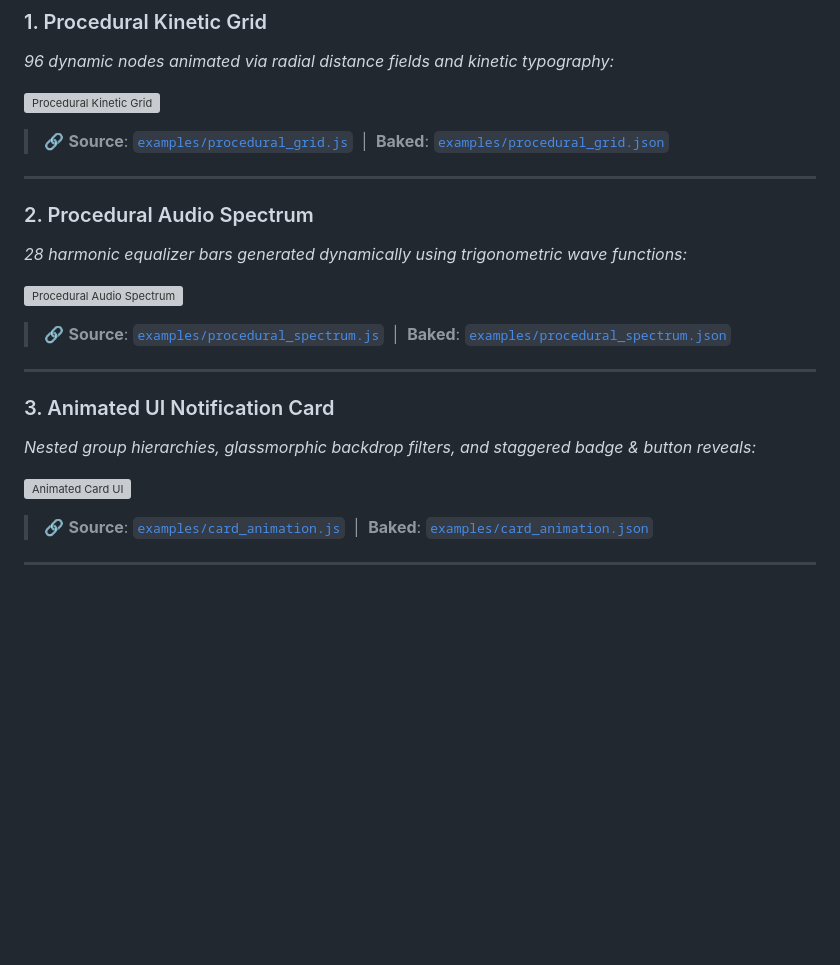
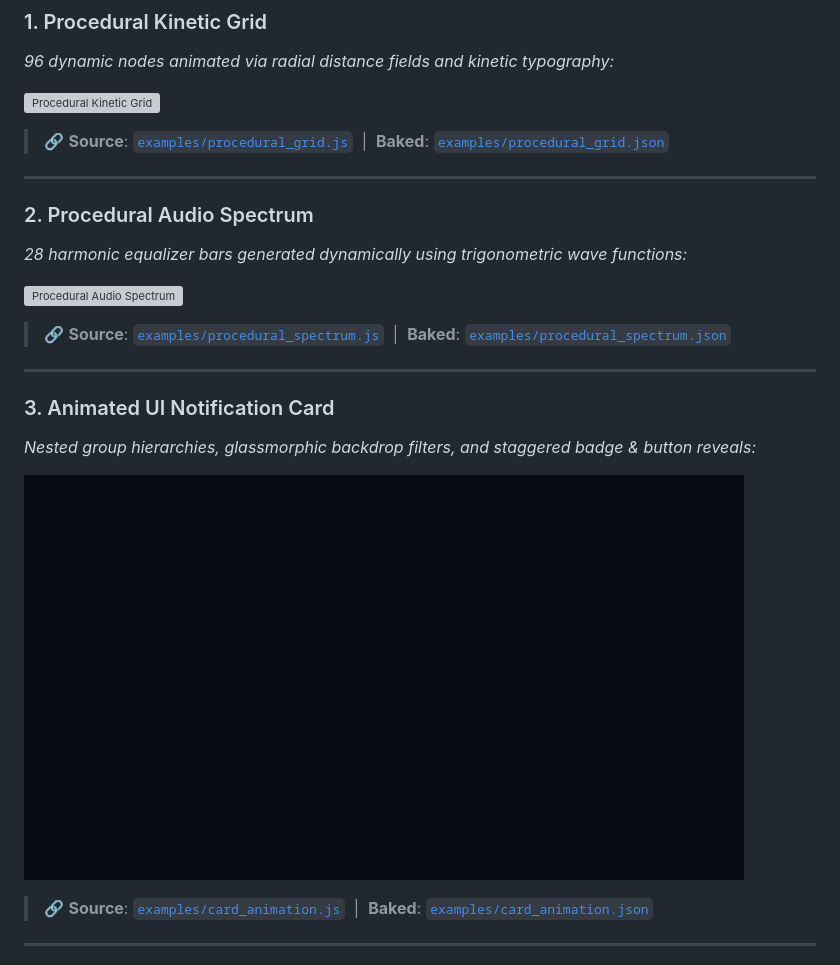
Before and after one commit to neon-x-hub/nabd, a Markdown page: README.md, the part around the change printed below. Drawn GitHub-style; pictures changed too: examples/card.gif (added); blank space fills up the shorter version; grey boxes are pictures that could not be loaded.

Commit message:
Chore: add examples gallery to readme file

```diff
--- a/README.md
+++ b/README.md
@@ -91,7 +91,7 @@ The following animations were authored entirely in code using the **Keyflow SDK*
 ### 3. Animated UI Notification Card
 *Nested group hierarchies, glassmorphic backdrop filters, and staggered badge & button reveals:*
 
-![Animated Card UI](recordings/card.gif)
+![Animated Card UI](examples/card.gif)
 
 > 🔗 **Source**: [`examples/card_animation.js`](examples/card_animation.js) &nbsp;|&nbsp; **Baked**: [`examples/card_animation.json`](examples/card_animation.json)
 
```
Also changed, not shown: other parts of README.md (+2 -2 lines), 2 other files.
